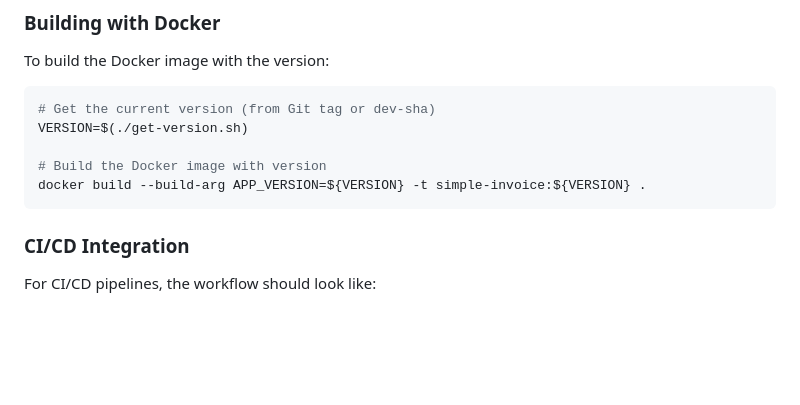
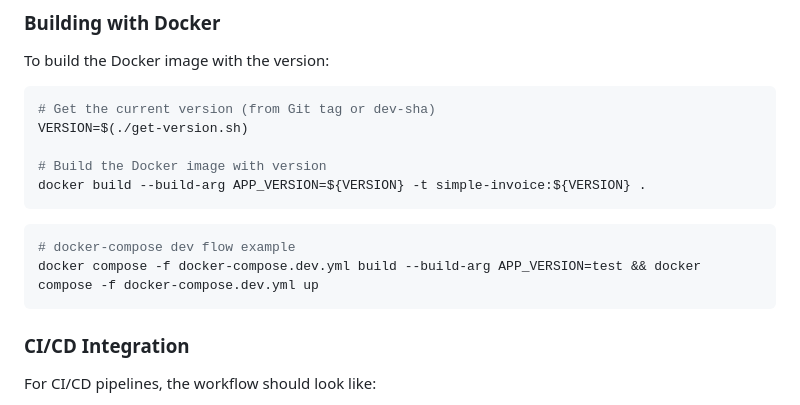
Before and after one commit to 0dragosh/simple-invoice, a Markdown page: README.md, the part around the change. GitHub-like rendering; blank space fills up the shorter version.

Commit message:
docs: add docker-compose dev reference

````diff
--- a/README.md
+++ b/README.md
@@ -189,6 +189,10 @@ VERSION=$(./get-version.sh)
 # Build the Docker image with version
 docker build --build-arg APP_VERSION=${VERSION} -t simple-invoice:${VERSION} .
 ```
+```bash
+# docker-compose dev flow example
+docker compose -f docker-compose.dev.yml build --build-arg APP_VERSION=test && docker compose -f docker-compose.dev.yml up
+```
 
 ### CI/CD Integration
 
````
